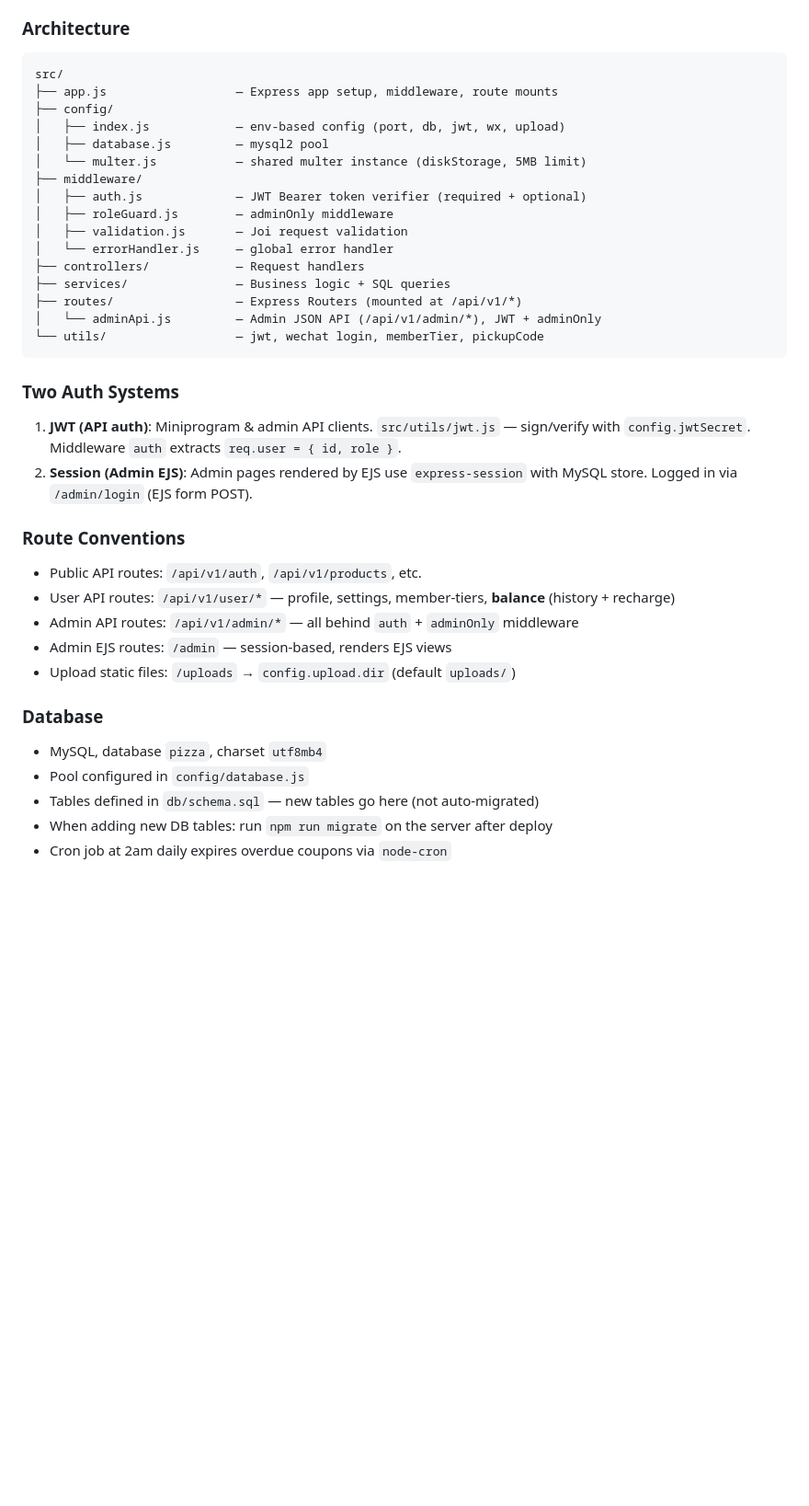
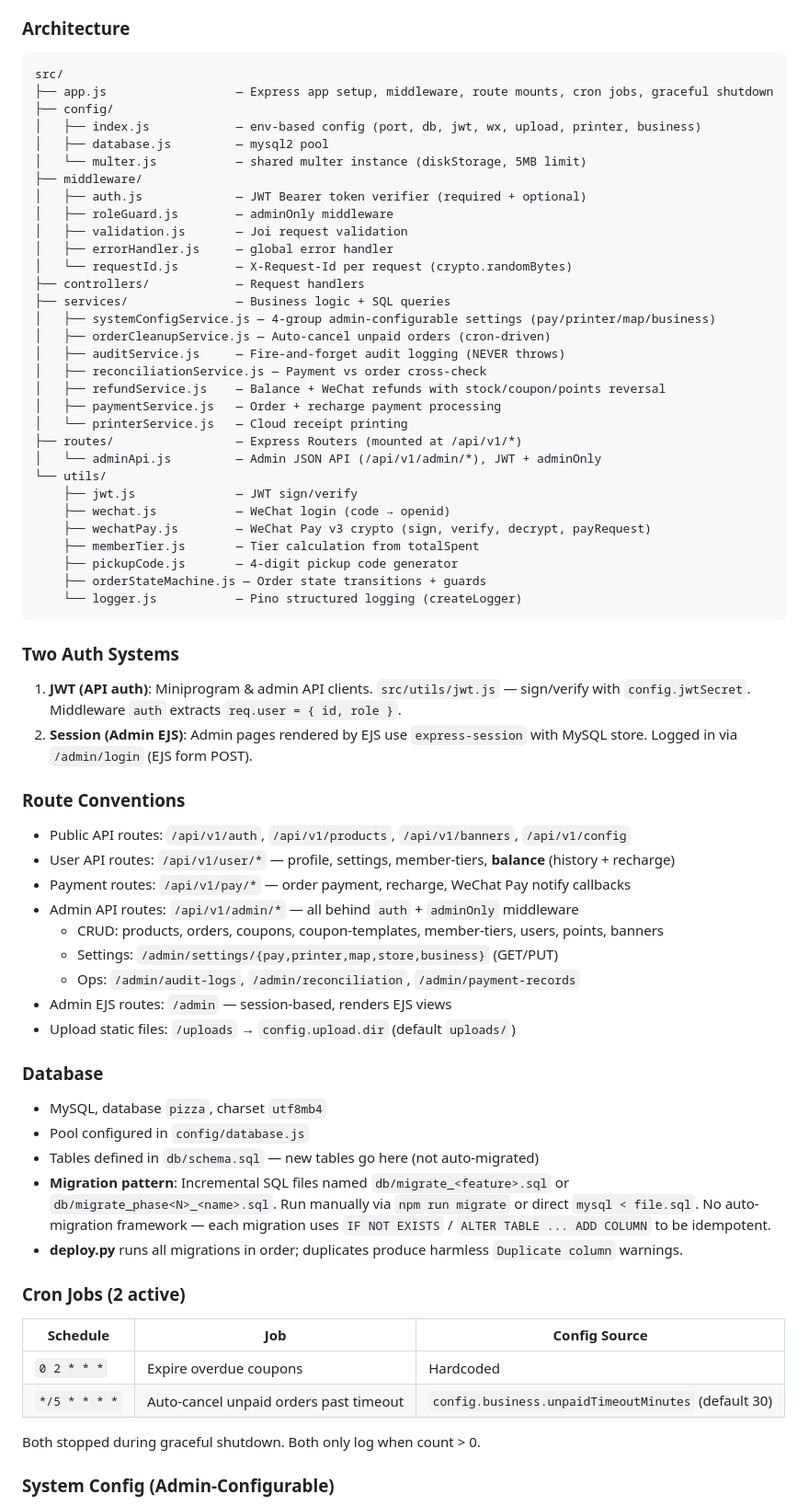
Before and after one commit to LeeCasper/pizza-miniprogram, a Markdown page: CLAUDE.md, the part around one of its changes. Shown at 92% size. Rendered like a GitHub page; blank space fills up the shorter version.

````diff
--- a/CLAUDE.md
+++ b/CLAUDE.md
@@ -47,21 +47,36 @@ npm run seed       # insert seed data
 
 ```
 src/
-├── app.js                  — Express app setup, middleware, route mounts
+├── app.js                  — Express app setup, middleware, route mounts, cron jobs, graceful shutdown
 ├── config/
-│   ├── index.js            — env-based config (port, db, jwt, wx, upload)
+│   ├── index.js            — env-based config (port, db, jwt, wx, upload, printer, business)
 │   ├── database.js         — mysql2 pool
 │   └── multer.js           — shared multer instance (diskStorage, 5MB limit)
 ├── middleware/
 │   ├── auth.js             — JWT Bearer token verifier (required + optional)
 │   ├── roleGuard.js        — adminOnly middleware
 │   ├── validation.js       — Joi request validation
-│   └── errorHandler.js     — global error handler
+│   ├── errorHandler.js     — global error handler
+│   └── requestId.js        — X-Request-Id per request (crypto.randomBytes)
 ├── controllers/            — Request handlers
 ├── services/               — Business logic + SQL queries
+│   ├── systemConfigService.js — 4-group admin-configurable settings (pay/printer/map/business)
+│   ├── orderCleanupService.js — Auto-cancel unpaid orders (cron-driven)
+│   ├── auditService.js     — Fire-and-forget audit logging (NEVER throws)
+│   ├── reconciliationService.js — Payment vs order cross-check
+│   ├── refundService.js    — Balance + WeChat refunds with stock/coupon/points reversal
+│   ├── paymentService.js   — Order + recharge payment processing
+│   └── printerService.js   — Cloud receipt printing
 ├── routes/                 — Express Routers (mounted at /api/v1/*)
 │   └── adminApi.js         — Admin JSON API (/api/v1/admin/*), JWT + adminOnly
-└── utils/                  — jwt, wechat login, memberTier, pickupCode
+└── utils/
+    ├── jwt.js              — JWT sign/verify
+    ├── wechat.js           — WeChat login (code → openid)
+    ├── wechatPay.js        — WeChat Pay v3 crypto (sign, verify, decrypt, payRequest)
+    ├── memberTier.js       — Tier calculation from totalSpent
+    ├── pickupCode.js       — 4-digit pickup code generator
+    ├── orderStateMachine.js — Order state transitions + guards
+    └── logger.js           — Pino structured logging (createLogger)
 ```
 
 ### Two Auth Systems
@@ -71,9 +86,13 @@ src/
 
 ### Route Conventions
 
-- Public API routes: `/api/v1/auth`, `/api/v1/products`, etc.
+- Public API routes: `/api/v1/auth`, `/api/v1/products`, `/api/v1/banners`, `/api/v1/config`
 - User API routes: `/api/v1/user/*` — profile, settings, member-tiers, **balance** (history + recharge)
+- Payment routes: `/api/v1/pay/*` — order payment, recharge, WeChat Pay notify callbacks
 - Admin API routes: `/api/v1/admin/*` — all behind `auth` + `adminOnly` middleware
+  - CRUD: products, orders, coupons, coupon-templates, member-tiers, users, points, banners
+  - Settings: `/admin/settings/{pay,printer,map,store,business}` (GET/PUT)
+  - Ops: `/admin/audit-logs`, `/admin/reconciliation`, `/admin/payment-records`
 - Admin EJS routes: `/admin` — session-based, renders EJS views
 - Upload static files: `/uploads` → `config.upload.dir` (default `uploads/`)
 
@@ -82,5 +101,17 @@ src/
 - MySQL, database `pizza`, charset `utf8mb4`
 - Pool configured in `config/database.js`
 - Tables defined in `db/schema.sql` — new tables go here (not auto-migrated)
-- When adding new DB tables: run `npm run migrate` on the server after deploy
-- Cron job at 2am daily expires overdue coupons via `node-cron`
+- **Migration pattern**: Incremental SQL files named `db/migrate_<feature>.sql` or `db/migrate_phase<N>_<name>.sql`. Run manually via `npm run migrate` or direct `mysql < file.sql`. No auto-migration framework — each migration uses `IF NOT EXISTS` / `ALTER TABLE ... ADD COLUMN` to be idempotent.
+- **deploy.py** runs all migrations in order; duplicates produce harmless `Duplicate column` warnings.
+
+### Cron Jobs (2 active)
+
+| Schedule | Job | Config Source |
+|----------|-----|---------------|
+| `0 2 * * *` | Expire overdue coupons | Hardcoded |
+| `*/5 * * * *` | Auto-cancel unpaid orders past timeout | `config.business.unpaidTimeoutMinutes` (default 30) |
+
+Both stopped during graceful shutdown. Both only log when count > 0.
+
+### System Config (Admin-Configurable)
+
````
Also changed, not shown: other parts of CLAUDE.md (+70 -29 lines).
